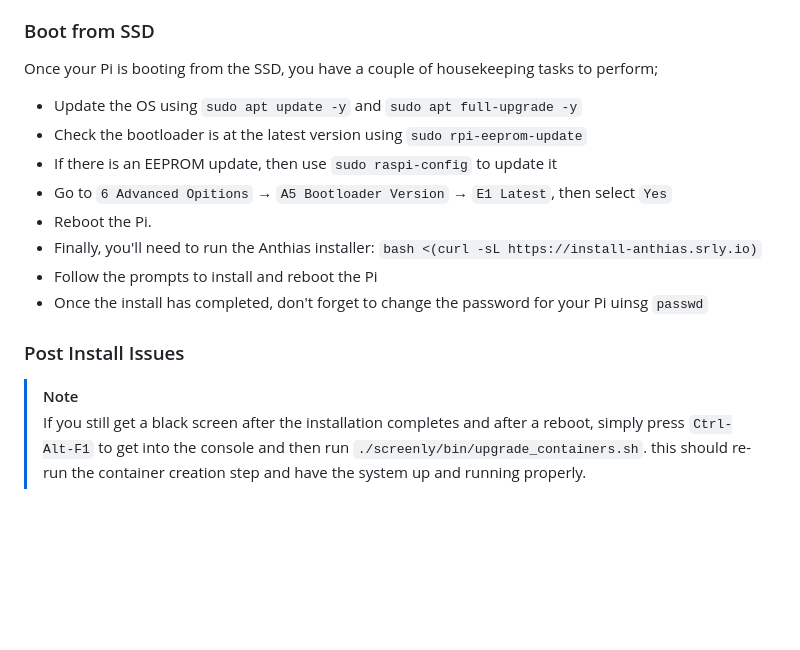
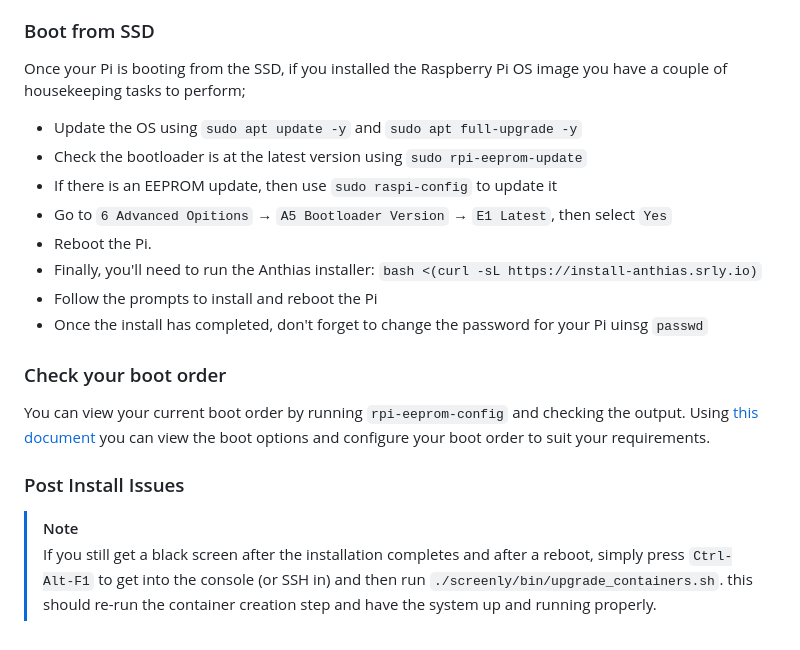
Before and after one commit to Screenly/Anthias, a Markdown page: docs/raspberry-pi5-ssd-install-instructions.md, the part around the change printed below. GitHub-like rendering; blank space fills up the shorter version.

```diff
--- a/docs/raspberry-pi5-ssd-install-instructions.md
+++ b/docs/raspberry-pi5-ssd-install-instructions.md
@@ -35,7 +48,7 @@ Depending on the bootloader version of your Pi, you may need to boot from microS
 
 ### Boot from SSD
 
-Once your Pi is booting from the SSD, you have a couple of housekeeping tasks to perform;
+Once your Pi is booting from the SSD, if you installed the Raspberry Pi OS image you have a couple of housekeeping tasks to perform;
 
 - Update the OS using `sudo apt update -y` and `sudo apt full-upgrade -y`
 - Check the bootloader is at the latest version using `sudo rpi-eeprom-update`
@@ -46,7 +59,12 @@ Once your Pi is booting from the SSD, you have a couple of housekeeping tasks to
 - Follow the prompts to install and reboot the Pi
 - Once the install has completed, don't forget to change the password for your Pi uinsg `passwd`
 
+### Check your boot order
+
+You can view your current boot order by running `rpi-eeprom-config` and checking the output.
+Using [this document](https://www.raspberrypi.com/documentation/computers/raspberry-pi.html#BOOT_ORDER) you can view the boot options and configure your boot order to suit your requirements.
+
 ### Post Install Issues
 
 > [!NOTE]
-> If you still get a black screen after the installation completes and after a reboot, simply press `Ctrl-Alt-F1` to get into the console and then run `./screenly/bin/upgrade_containers.sh`. this should re-run the container creation step and have the system up and running properly.
+> If you still get a black screen after the installation completes and after a reboot, simply press `Ctrl-Alt-F1` to get into the console (or SSH in) and then run `./screenly/bin/upgrade_containers.sh`. this should re-run the container creation step and have the system up and running properly.
```
Also changed, not shown: other parts of docs/raspberry-pi5-ssd-install-instructions.md (+19 -6 lines), docs/images/rpi-eeprom-update.png (added).
